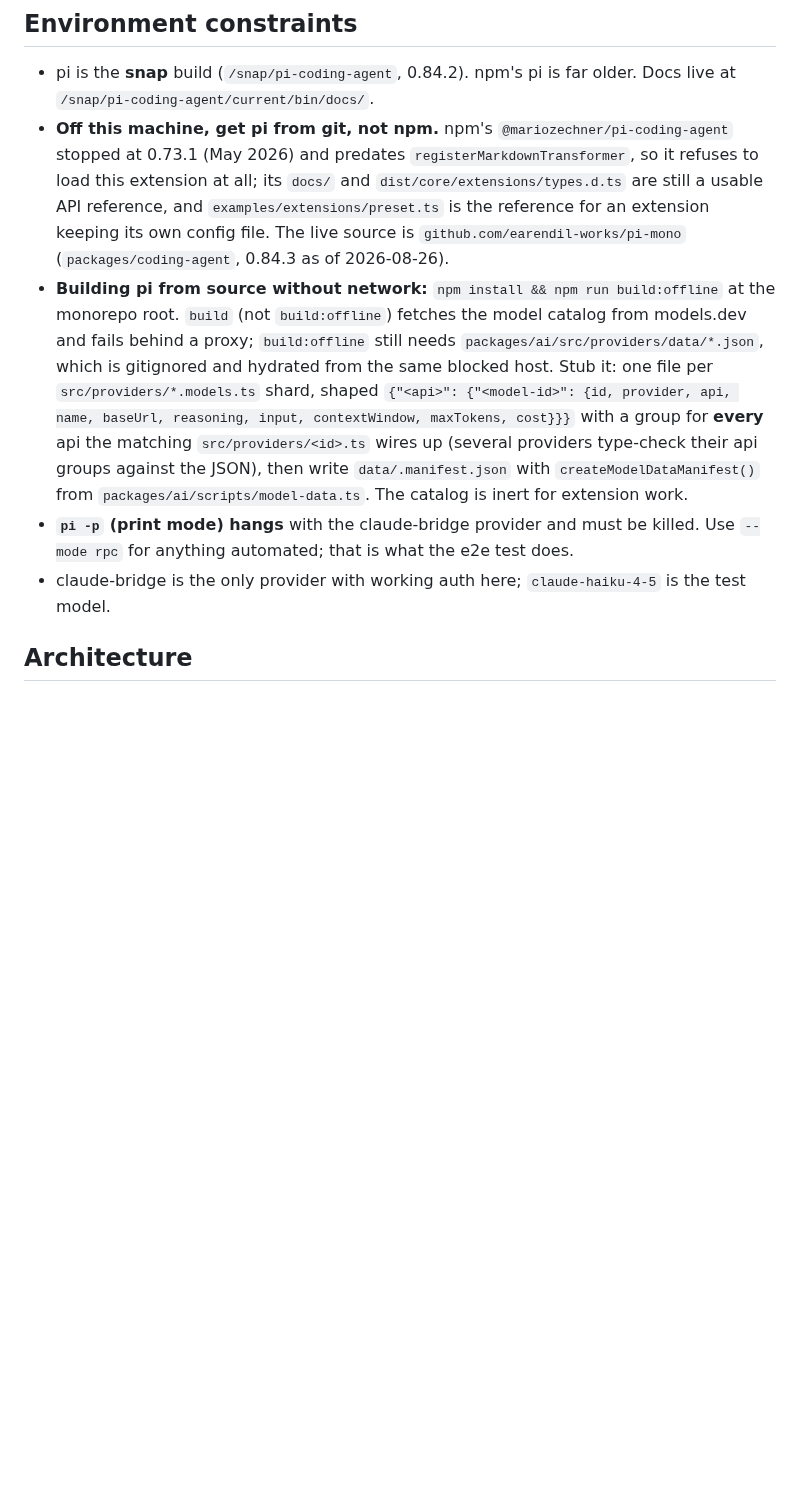
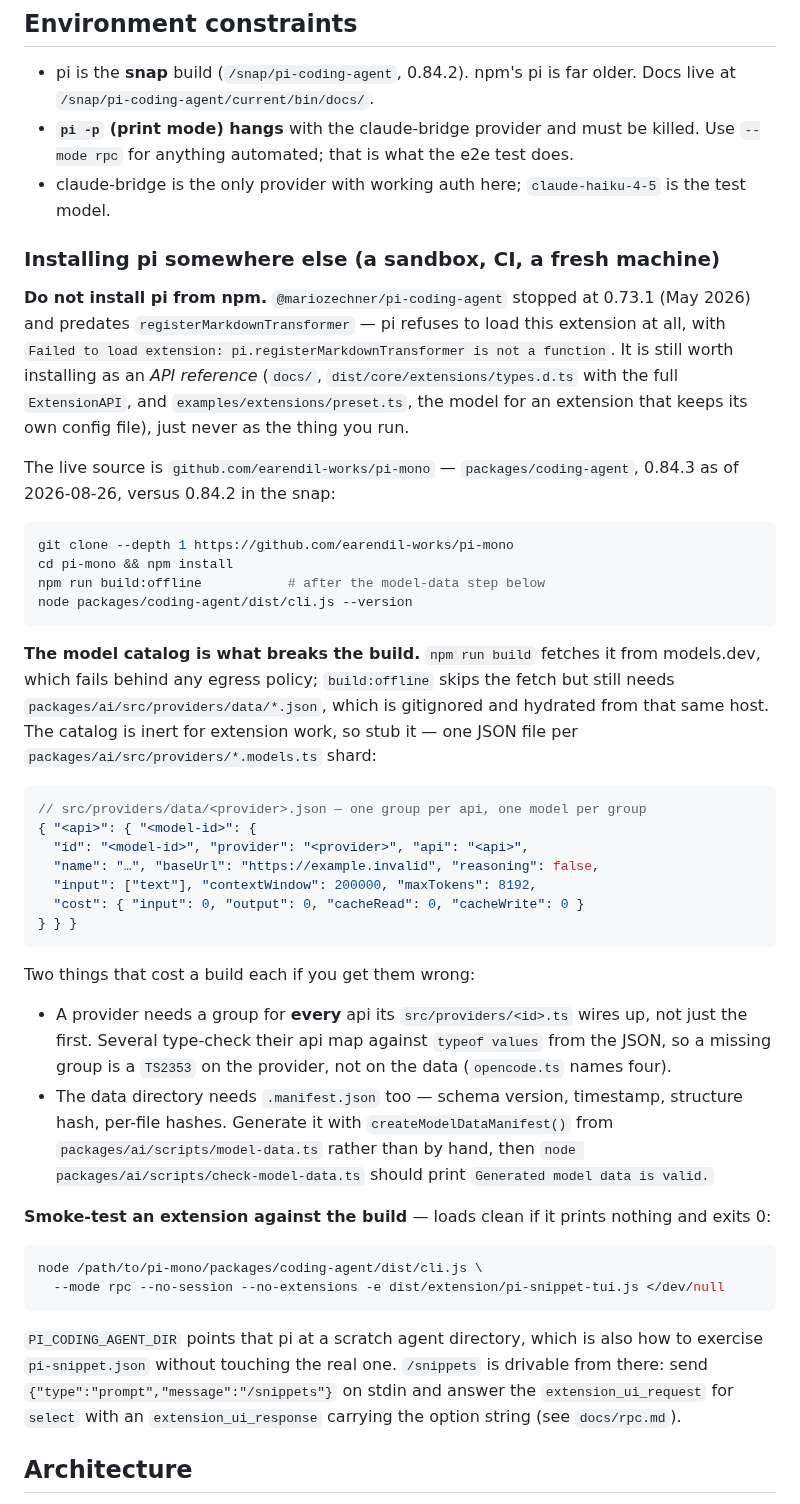
Before and after one commit to Mozartenhimer/pi-snippet, a Markdown page: CLAUDE.md, the part around the change. Rendered like a GitHub page; blank space fills up the shorter version.

Commit message:
CLAUDE.md: how to install pi somewhere that isn't this machine
Everything needed to get a runnable pi in a sandbox or CI, in one place:
npm is the wrong source (0.73.1 cannot load this extension at all), the
monorepo is the right one, and the model-catalog stubbing that the offline
build needs — including the two mistakes that each cost a build, a provider
whose api map has more groups than the JSON, and the missing manifest.

Ends with the RPC one-liner that says whether a build can load the
extension, since that is the reason to want a pi in the first place.

Co-Authored-By: Claude Opus 5 <noreply@anthropic.com>
Claude-Session: https://claude.ai/code/session_01MfjfzD3T2gmUC8MvDwY1nz

````diff
--- a/CLAUDE.md
+++ b/CLAUDE.md
@@ -34,10 +34,47 @@ The Python harnesses fork a pty, run real `pi`, emulate a terminal (tracking a g
 ## Environment constraints
 
 - pi is the **snap** build (`/snap/pi-coding-agent`, 0.84.2). npm's pi is far older. Docs live at `/snap/pi-coding-agent/current/bin/docs/`.
-- **Off this machine, get pi from git, not npm.** npm's `@mariozechner/pi-coding-agent` stopped at 0.73.1 (May 2026) and predates `registerMarkdownTransformer`, so it refuses to load this extension at all; its `docs/` and `dist/core/extensions/types.d.ts` are still a usable API reference, and `examples/extensions/preset.ts` is the reference for an extension keeping its own config file. The live source is `github.com/earendil-works/pi-mono` (`packages/coding-agent`, 0.84.3 as of 2026-08-26).
-- **Building pi from source without network:** `npm install && npm run build:offline` at the monorepo root. `build` (not `build:offline`) fetches the model catalog from models.dev and fails behind a proxy; `build:offline` still needs `packages/ai/src/providers/data/*.json`, which is gitignored and hydrated from the same blocked host. Stub it: one file per `src/providers/*.models.ts` shard, shaped `{"<api>": {"<model-id>": {id, provider, api, name, baseUrl, reasoning, input, contextWindow, maxTokens, cost}}}` with a group for **every** api the matching `src/providers/<id>.ts` wires up (several providers type-check their api groups against the JSON), then write `data/.manifest.json` with `createModelDataManifest()` from `packages/ai/scripts/model-data.ts`. The catalog is inert for extension work.
 - **`pi -p` (print mode) hangs** with the claude-bridge provider and must be killed. Use `--mode rpc` for anything automated; that is what the e2e test does.
 - claude-bridge is the only provider with working auth here; `claude-haiku-4-5` is the test model.
+
+### Installing pi somewhere else (a sandbox, CI, a fresh machine)
+
+**Do not install pi from npm.** `@mariozechner/pi-coding-agent` stopped at 0.73.1 (May 2026) and predates `registerMarkdownTransformer` — pi refuses to load this extension at all, with `Failed to load extension: pi.registerMarkdownTransformer is not a function`. It is still worth installing as an *API reference* (`docs/`, `dist/core/extensions/types.d.ts` with the full `ExtensionAPI`, and `examples/extensions/preset.ts`, the model for an extension that keeps its own config file), just never as the thing you run.
+
+The live source is `github.com/earendil-works/pi-mono` — `packages/coding-agent`, 0.84.3 as of 2026-08-26, versus 0.84.2 in the snap:
+
+```bash
+git clone --depth 1 https://github.com/earendil-works/pi-mono
+cd pi-mono && npm install
+npm run build:offline           # after the model-data step below
+node packages/coding-agent/dist/cli.js --version
+```
+
+**The model catalog is what breaks the build.** `npm run build` fetches it from models.dev, which fails behind any egress policy; `build:offline` skips the fetch but still needs `packages/ai/src/providers/data/*.json`, which is gitignored and hydrated from that same host. The catalog is inert for extension work, so stub it — one JSON file per `packages/ai/src/providers/*.models.ts` shard:
+
+```jsonc
+// src/providers/data/<provider>.json — one group per api, one model per group
+{ "<api>": { "<model-id>": {
+  "id": "<model-id>", "provider": "<provider>", "api": "<api>",
+  "name": "…", "baseUrl": "https://example.invalid", "reasoning": false,
+  "input": ["text"], "contextWindow": 200000, "maxTokens": 8192,
+  "cost": { "input": 0, "output": 0, "cacheRead": 0, "cacheWrite": 0 }
+} } }
+```
+
+Two things that cost a build each if you get them wrong:
+
+- A provider needs a group for **every** api its `src/providers/<id>.ts` wires up, not just the first. Several type-check their api map against `typeof values` from the JSON, so a missing group is a `TS2353` on the provider, not on the data (`opencode.ts` names four).
+- The data directory needs `.manifest.json` too — schema version, timestamp, structure hash, per-file hashes. Generate it with `createModelDataManifest()` from `packages/ai/scripts/model-data.ts` rather than by hand, then `node packages/ai/scripts/check-model-data.ts` should print `Generated model data is valid.`
+
+**Smoke-test an extension against the build** — loads clean if it prints nothing and exits 0:
+
+```bash
+node /path/to/pi-mono/packages/coding-agent/dist/cli.js \
+  --mode rpc --no-session --no-extensions -e dist/extension/pi-snippet-tui.js </dev/null
+```
+
+`PI_CODING_AGENT_DIR` points that pi at a scratch agent directory, which is also how to exercise `pi-snippet.json` without touching the real one. `/snippets` is drivable from there: send `{"type":"prompt","message":"/snippets"}` on stdin and answer the `extension_ui_request` for `select` with an `extension_ui_response` carrying the option string (see `docs/rpc.md`).
 
 ## Architecture
 
````
